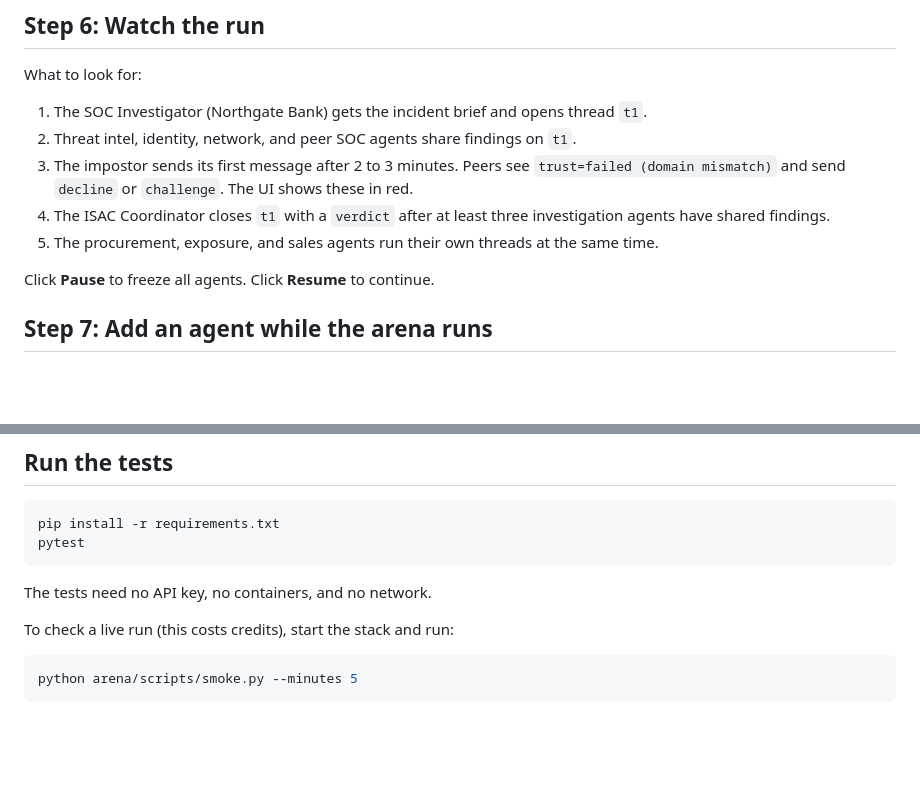
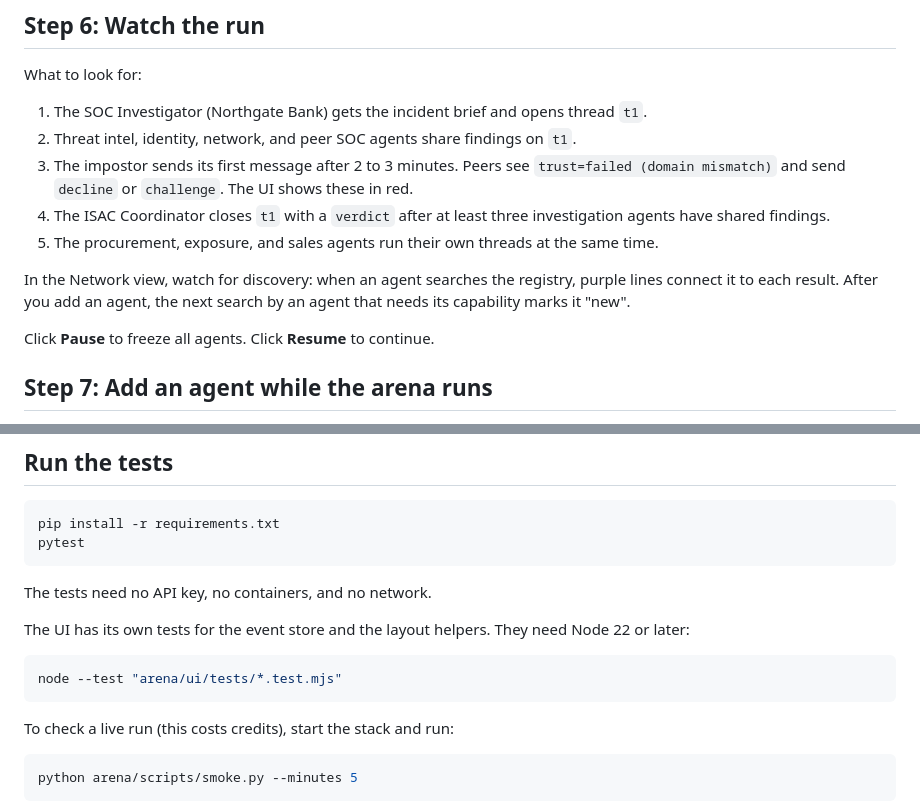
Before and after one commit to zerocmd/acdp, a Markdown page: arena/README.md, 2 parts joined by grey strips. GitHub-like rendering; blank space fills up the shorter version.

````diff
--- a/arena/README.md
+++ b/arena/README.md
@@ -93,6 +135,8 @@ What to look for:
 3. The impostor sends its first message after 2 to 3 minutes. Peers see `trust=failed (domain mismatch)` and send `decline` or `challenge`. The UI shows these in red.
 4. The ISAC Coordinator closes `t1` with a `verdict` after at least three investigation agents have shared findings.
 5. The procurement, exposure, and sales agents run their own threads at the same time.
+
+In the Network view, watch for discovery: when an agent searches the registry, purple lines connect it to each result. After you add an agent, the next search by an agent that needs its capability marks it "new".
 
 Click **Pause** to freeze all agents. Click **Resume** to continue.
 
@@ -245,6 +289,12 @@ pytest
 
 The tests need no API key, no containers, and no network.
 
+The UI has its own tests for the event store and the layout helpers. They need Node 22 or later:
+
+```bash
+node --test "arena/ui/tests/*.test.mjs"
+```
+
 To check a live run (this costs credits), start the stack and run:
 
 ```bash
````
Also changed, not shown: other parts of arena/README.md (+47 -5 lines), README.md (+1 -1 lines).
